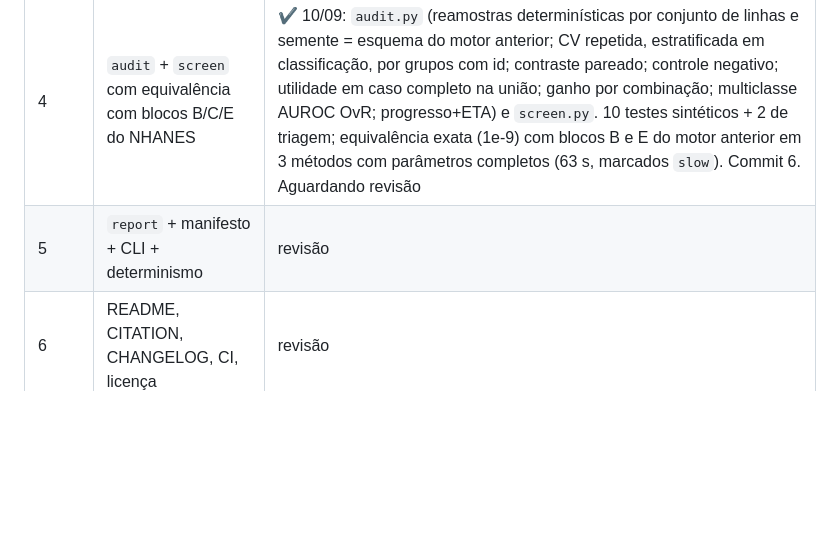
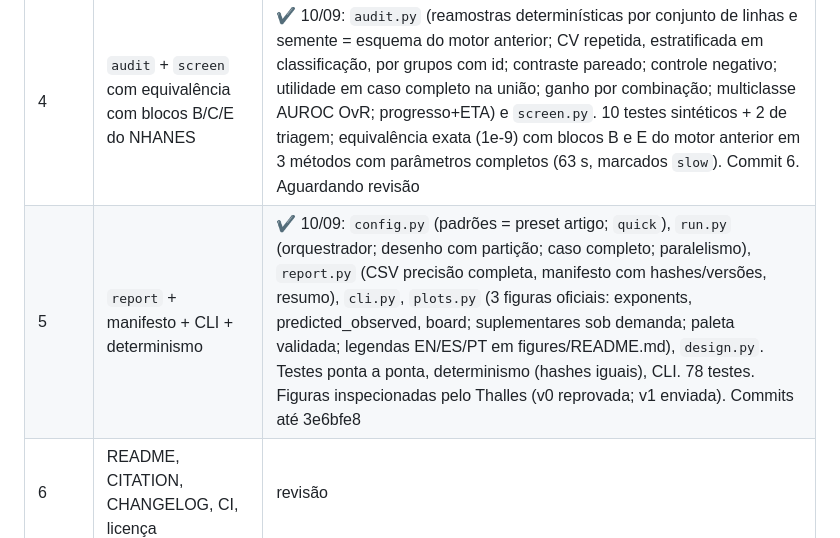
Before and after one commit to bioms-zaku-framework/bioms-zaku, a Markdown page: PROJETO.md, the part around the change. GitHub-like rendering; blank space fills up the shorter version.

Commit message:
Plan: stage 5 recorded

```diff
--- a/PROJETO.md
+++ b/PROJETO.md
@@ -114,7 +114,7 @@ resolvida + versões + hash.
 | 2 | `io` + `catalog` + parser seguro, com testes de contrato | ✔ 10/09: `src/bioms_zaku/{expr,catalog,io}.py`; `tools/migrate_catalog.py` (39→31, determinístico); `data/catalog_v1.json` validado (vetores conferidos numericamente, 2 check_examples); 42 testes passando; `python -m build` + `twine check` OK. Correções feitas pelos testes: detecção de separador exigia conversão numérica; `inputs` faltava o grupo de ramo. Lima 2008 ganhou DOI 10.37527/2008.58.4.010 (Crossref, resolve). Aguardando revisão do Thalles |
 | 3 | `algebra` com testes das lições e equivalência com bloco D | ✔ 10/09: `algebra.py` (Σ ddof=1, vetor do catálogo ou ajuste log-linear, Pearson dos logs exato, Spearman observado, pares, redundância com precedência, transferência de Σ). Testes: 10 lições do caderno; exatidão em dados aleatórios (1e-12); equivalência NHANES: expoentes e R² a 1e-9 (26 métodos × 2 sexos), máximos de redundância a 1e-6, bloco D (34 linhas: pares, erro mediano/máximo a 1e-6, dentro-IC ±1 par). Causa dos 3e-7: 1 ulp em H_m/II no CSV de referência. Commit 2. Aguardando revisão |
 | 4 | `audit` + `screen` com equivalência com blocos B/C/E do NHANES | ✔ 10/09: `audit.py` (reamostras determinísticas por conjunto de linhas e semente = esquema do motor anterior; CV repetida, estratificada em classificação, por grupos com id; contraste pareado; controle negativo; utilidade em caso completo na união; ganho por combinação; multiclasse AUROC OvR; progresso+ETA) e `screen.py`. 10 testes sintéticos + 2 de triagem; equivalência exata (1e-9) com blocos B e E do motor anterior em 3 métodos com parâmetros completos (63 s, marcados `slow`). Commit 6. Aguardando revisão |
-| 5 | `report` + manifesto + CLI + determinismo | revisão |
+| 5 | `report` + manifesto + CLI + determinismo | ✔ 10/09: `config.py` (padrões = preset artigo; `quick`), `run.py` (orquestrador; desenho com partição; caso completo; paralelismo), `report.py` (CSV precisão completa, manifesto com hashes/versões, resumo), `cli.py`, `plots.py` (3 figuras oficiais: exponents, predicted_observed, board; suplementares sob demanda; paleta validada; legendas EN/ES/PT em figures/README.md), `design.py`. Testes ponta a ponta, determinismo (hashes iguais), CLI. 78 testes. Figuras inspecionadas pelo Thalles (v0 reprovada; v1 enviada). Commits até 3e6bfe8 |
 | 6 | README, CITATION, CHANGELOG, CI, licença | revisão |
 | 7 | release v1.0.0 → Zenodo → PyPI → container | Thalles executa as publicações |
 
```
